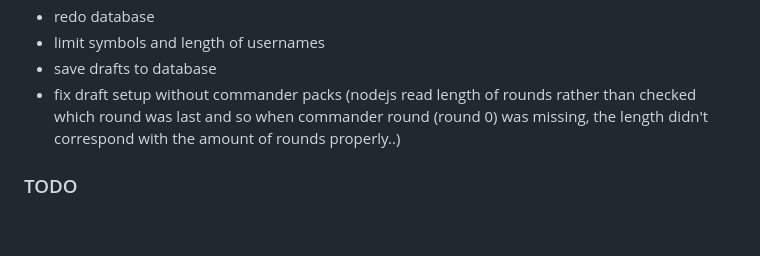
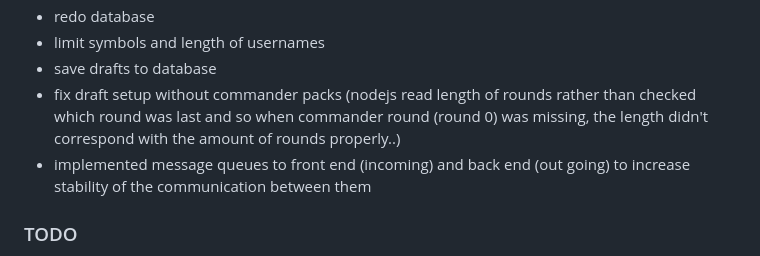
Before and after one commit to EeroAnt/CubeDraftSimulator, a Markdown page: README.md, the part around the change. Drawn GitHub-style; blank space fills up the shorter version.

```diff
--- a/README.md
+++ b/README.md
@@ -29,6 +29,7 @@ Development is ongoing. I've built a text-based interface for managing the datab
  - limit symbols and length of usernames
  - save drafts to database
  - fix draft setup without commander packs (nodejs read length of rounds rather than checked which round was last and so when commander round (round 0) was missing, the length didn't correspond with the amount of rounds properly..)
+ - implemented message queues to front end (incoming) and back end (out going) to increase stability of the communication between them
 
 ### TODO
 
```
